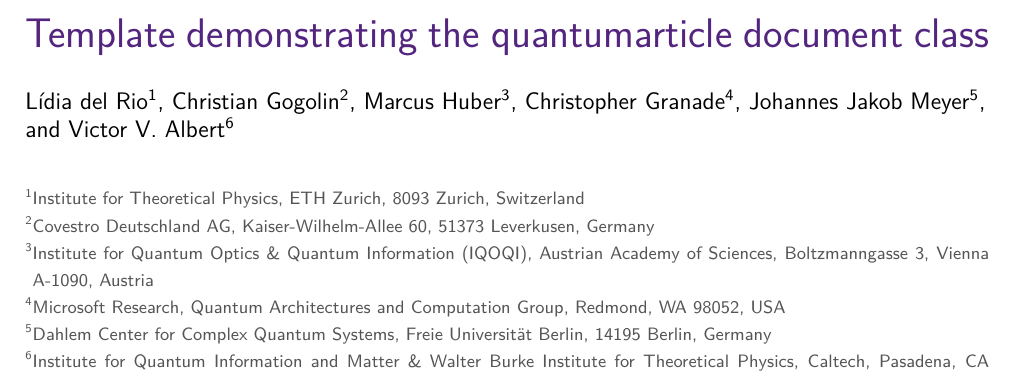
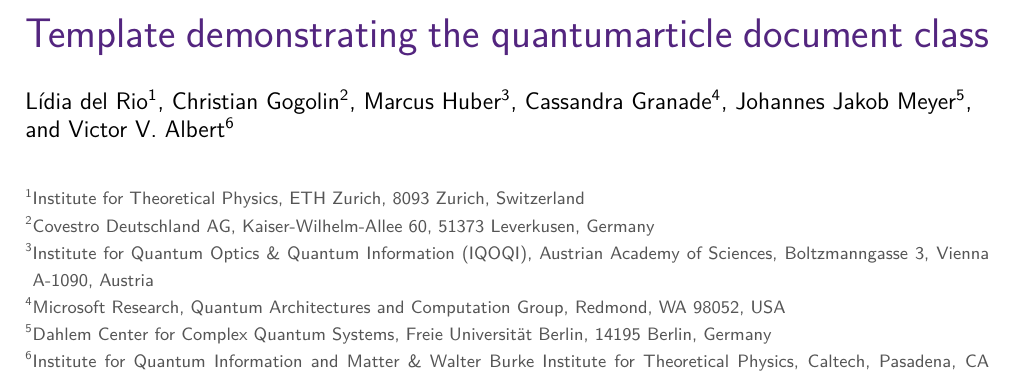
Before and after one commit to quantum-journal/quantum-journal, a LaTeX document (quantum-template.tex): part of page 1 of 5, cut so that both start at the same text. Compiled offline with pdfLaTeX.

Commit message:
name change whitespace changes

```diff
--- a/quantum-template.tex
+++ b/quantum-template.tex
@@ -27,7 +27,7 @@
 \author{Marcus Huber}
 \affiliation{Institute for Quantum Optics \& Quantum Information (IQOQI), Austrian Academy of Sciences, Boltzmanngasse 3, Vienna A-1090, Austria}
 \orcid{0000-0003-1985-4623}
-\author{Christopher Granade}
+\author{Cassandra Granade}
 \affiliation{Microsoft Research, Quantum Architectures and Computation Group, Redmond, WA 98052, USA}
 \author{Johannes Jakob Meyer}
 \affiliation{Dahlem Center for Complex Quantum Systems, Freie Universität Berlin, 14195 Berlin, Germany}
```
Also changed, not shown: README.md, 2 other files.
